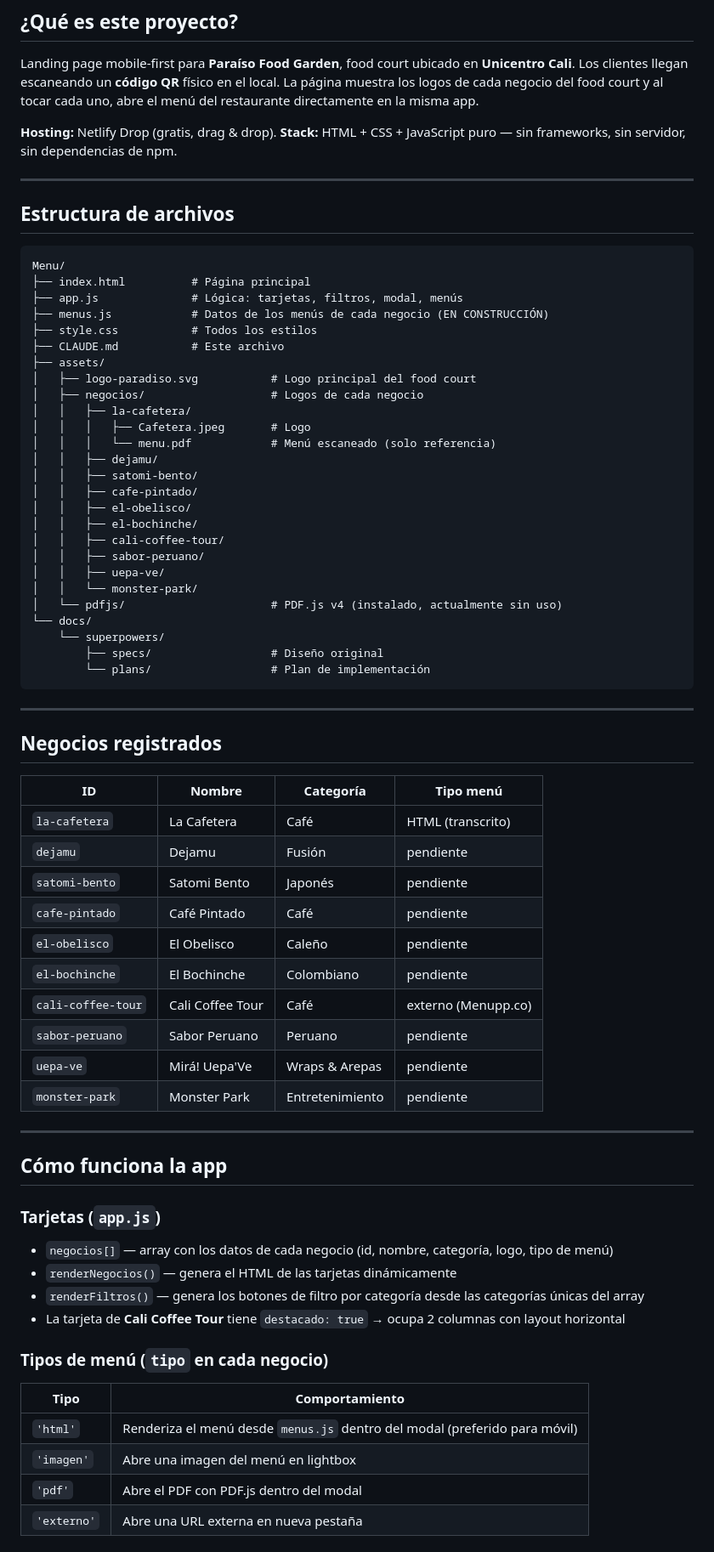
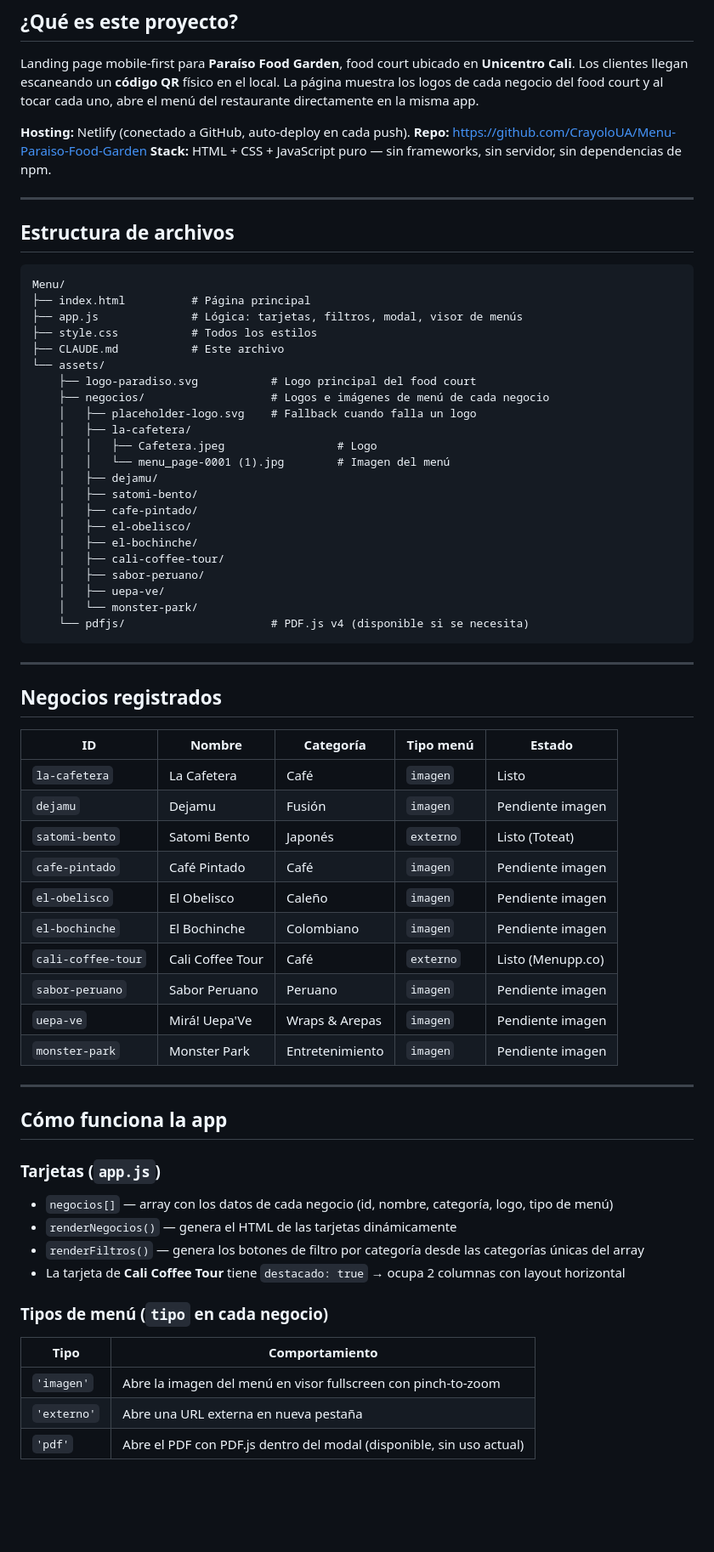
Before and after one commit to CrayoloUA/Menu-Paraiso-Food-Garden, a Markdown page: CLAUDE.md, the part around one of its changes. Shown at 85% size. GitHub-like rendering; blank space fills up the shorter version.

````diff
--- a/CLAUDE.md
+++ b/CLAUDE.md
@@ -4,7 +4,8 @@
 
 Landing page mobile-first para **Paraíso Food Garden**, food court ubicado en **Unicentro Cali**. Los clientes llegan escaneando un **código QR** físico en el local. La página muestra los logos de cada negocio del food court y al tocar cada uno, abre el menú del restaurante directamente en la misma app.
 
-**Hosting:** Netlify Drop (gratis, drag & drop).
+**Hosting:** Netlify (conectado a GitHub, auto-deploy en cada push).
+**Repo:** https://github.com/CrayoloUA/Menu-Paraiso-Food-Garden
 **Stack:** HTML + CSS + JavaScript puro — sin frameworks, sin servidor, sin dependencias de npm.
 
 ---
@@ -14,48 +15,44 @@ Landing page mobile-first para **Paraíso Food Garden**, food court ubicado en *
 ```
 Menu/
 ├── index.html          # Página principal
-├── app.js              # Lógica: tarjetas, filtros, modal, menús
-├── menus.js            # Datos de los menús de cada negocio (EN CONSTRUCCIÓN)
+├── app.js              # Lógica: tarjetas, filtros, modal, visor de menús
 ├── style.css           # Todos los estilos
 ├── CLAUDE.md           # Este archivo
-├── assets/
-│   ├── logo-paradiso.svg           # Logo principal del food court
-│   ├── negocios/                   # Logos de cada negocio
-│   │   ├── la-cafetera/
-│   │   │   ├── Cafetera.jpeg       # Logo
-│   │   │   └── menu.pdf            # Menú escaneado (solo referencia)
-│   │   ├── dejamu/
-│   │   ├── satomi-bento/
-│   │   ├── cafe-pintado/
-│   │   ├── el-obelisco/
-│   │   ├── el-bochinche/
-│   │   ├── cali-coffee-tour/
-│   │   ├── sabor-peruano/
-│   │   ├── uepa-ve/
-│   │   └── monster-park/
-│   └── pdfjs/                      # PDF.js v4 (instalado, actualmente sin uso)
-└── docs/
-    └── superpowers/
-        ├── specs/                  # Diseño original
-        └── plans/                  # Plan de implementación
+└── assets/
+    ├── logo-paradiso.svg           # Logo principal del food court
+    ├── negocios/                   # Logos e imágenes de menú de cada negocio
+    │   ├── placeholder-logo.svg    # Fallback cuando falla un logo
+    │   ├── la-cafetera/
+    │   │   ├── Cafetera.jpeg                 # Logo
+    │   │   └── menu_page-0001 (1).jpg        # Imagen del menú
+    │   ├── dejamu/
+    │   ├── satomi-bento/
+    │   ├── cafe-pintado/
+    │   ├── el-obelisco/
+    │   ├── el-bochinche/
+    │   ├── cali-coffee-tour/
+    │   ├── sabor-peruano/
+    │   ├── uepa-ve/
+    │   └── monster-park/
+    └── pdfjs/                      # PDF.js v4 (disponible si se necesita)
 ```
 
 ---
 
 ## Negocios registrados
 
-| ID | Nombre | Categoría | Tipo menú |
-|----|--------|-----------|-----------|
-| `la-cafetera` | La Cafetera | Café | HTML (transcrito) |
-| `dejamu` | Dejamu | Fusión | pendiente |
-| `satomi-bento` | Satomi Bento | Japonés | pendiente |
-| `cafe-pintado` | Café Pintado | Café | pendiente |
-| `el-obelisco` | El Obelisco | Caleño | pendiente |
-| `el-bochinche` | El Bochinche | Colombiano | pendiente |
-| `cali-coffee-tour` | Cali Coffee Tour | Café | externo (Menupp.co) |
-| `sabor-peruano` | Sabor Peruano | Peruano | pendiente |
-| `uepa-ve` | Mirá! Uepa'Ve | Wraps & Arepas | pendiente |
-| `monster-park` | Monster Park | Entretenimiento | pendiente |
+| ID | Nombre | Categoría | Tipo menú | Estado |
+|----|--------|-----------|-----------|--------|
+| `la-cafetera` | La Cafetera | Café | `imagen` | Listo |
+| `dejamu` | Dejamu | Fusión | `imagen` | Pendiente imagen |
+| `satomi-bento` | Satomi Bento | Japonés | `externo` | Listo (Toteat) |
+| `cafe-pintado` | Café Pintado | Café | `imagen` | Pendiente imagen |
+| `el-obelisco` | El Obelisco | Caleño | `imagen` | Pendiente imagen |
+| `el-bochinche` | El Bochinche | Colombiano | `imagen` | Pendiente imagen |
+| `cali-coffee-tour` | Cali Coffee Tour | Café | `externo` | Listo (Menupp.co) |
+| `sabor-peruano` | Sabor Peruano | Peruano | `imagen` | Pendiente imagen |
+| `uepa-ve` | Mirá! Uepa'Ve | Wraps & Arepas | `imagen` | Pendiente imagen |
+| `monster-park` | Monster Park | Entretenimiento | `imagen` | Pendiente imagen |
 
 ---
 
@@ -68,10 +65,10 @@ Menu/
 - La tarjeta de **Cali Coffee Tour** tiene `destacado: true` → ocupa 2 columnas con layout horizontal
 
 ### Tipos de menú (`tipo` en cada negocio)
+
 | Tipo | Comportamiento |
 |------|----------------|
-| `'html'` | Renderiza el menú desde `menus.js` dentro del modal (preferido para móvil) |
-| `'imagen'` | Abre una imagen del menú en lightbox |
-| `'pdf'` | Abre el PDF con PDF.js dentro del modal |
+| `'imagen'` | Abre la imagen del menú en visor fullscreen con pinch-to-zoom |
 | `'externo'` | Abre una URL externa en nueva pestaña |
+| `'pdf'` | Abre el PDF con PDF.js dentro del modal (disponible, sin uso actual) |
 
````
Also changed, not shown: other parts of CLAUDE.md (+71 -45 lines).
